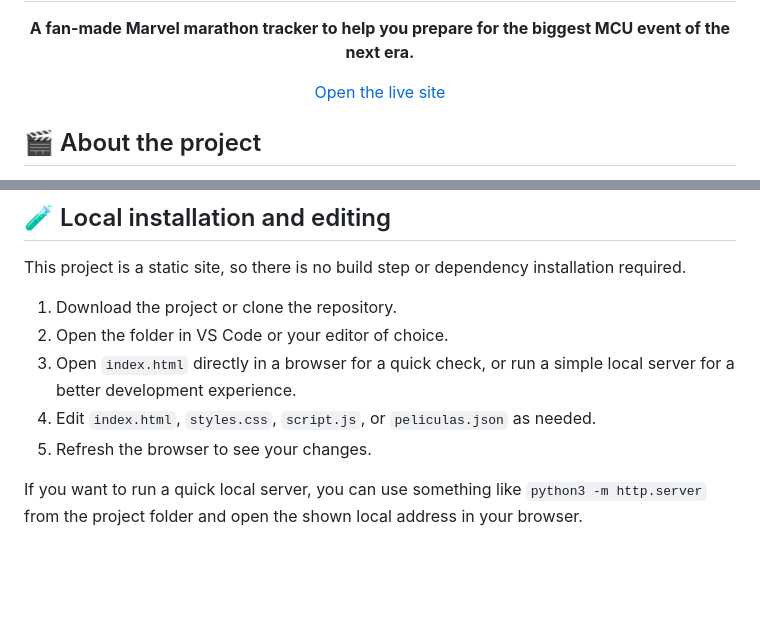
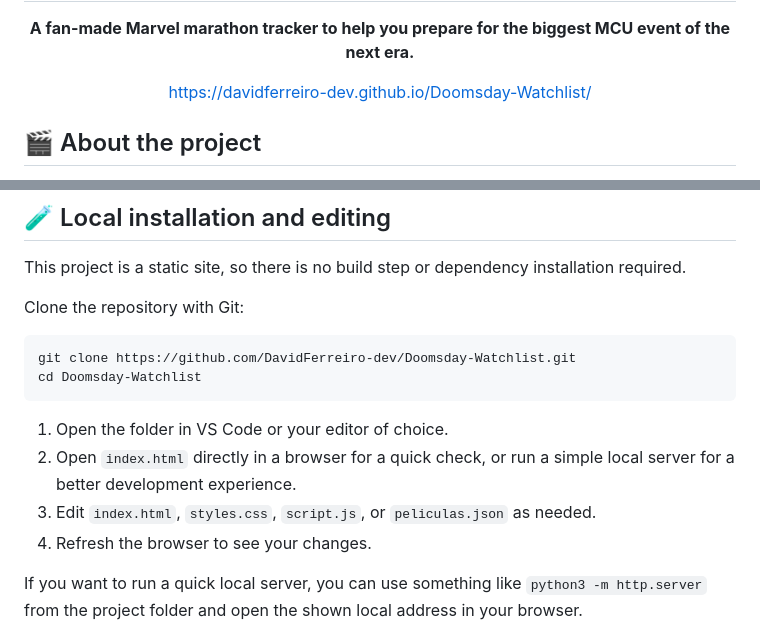
Before and after one commit to DavidFerreiro-dev/Doomsday-Watchlist, a Markdown page: README.md, 2 parts joined by grey strips. Rendered like a GitHub page; blank space fills up the shorter version.

Commit message:
Update README to clarify project setup instructions and enhance live site link

````diff
--- a/README.md
+++ b/README.md
@@ -6,7 +6,7 @@
   <p><strong>A fan-made Marvel marathon tracker to help you prepare for the biggest MCU event of the next era.</strong></p>
 
   <p>
-    <a href="https://davidferreiro-dev.github.io/Doomsday-Watchlist/" target="_blank" rel="noopener noreferrer">Open the live site</a>
+    <a href="https://davidferreiro-dev.github.io/Doomsday-Watchlist/" target="_blank" rel="noopener noreferrer">https://davidferreiro-dev.github.io/Doomsday-Watchlist/</a>
   </p>
 </div>
 
@@ -32,11 +32,17 @@ It is designed for people who want to:
 
 This project is a static site, so there is no build step or dependency installation required.
 
-1. Download the project or clone the repository.
-2. Open the folder in VS Code or your editor of choice.
-3. Open `index.html` directly in a browser for a quick check, or run a simple local server for a better development experience.
-4. Edit `index.html`, `styles.css`, `script.js`, or `peliculas.json` as needed.
-5. Refresh the browser to see your changes.
+Clone the repository with Git:
+
+```bash
+git clone https://github.com/DavidFerreiro-dev/Doomsday-Watchlist.git
+cd Doomsday-Watchlist
+```
+
+1. Open the folder in VS Code or your editor of choice.
+2. Open `index.html` directly in a browser for a quick check, or run a simple local server for a better development experience.
+3. Edit `index.html`, `styles.css`, `script.js`, or `peliculas.json` as needed.
+4. Refresh the browser to see your changes.
 
 If you want to run a quick local server, you can use something like `python3 -m http.server` from the project folder and open the shown local address in your browser.
 
````
